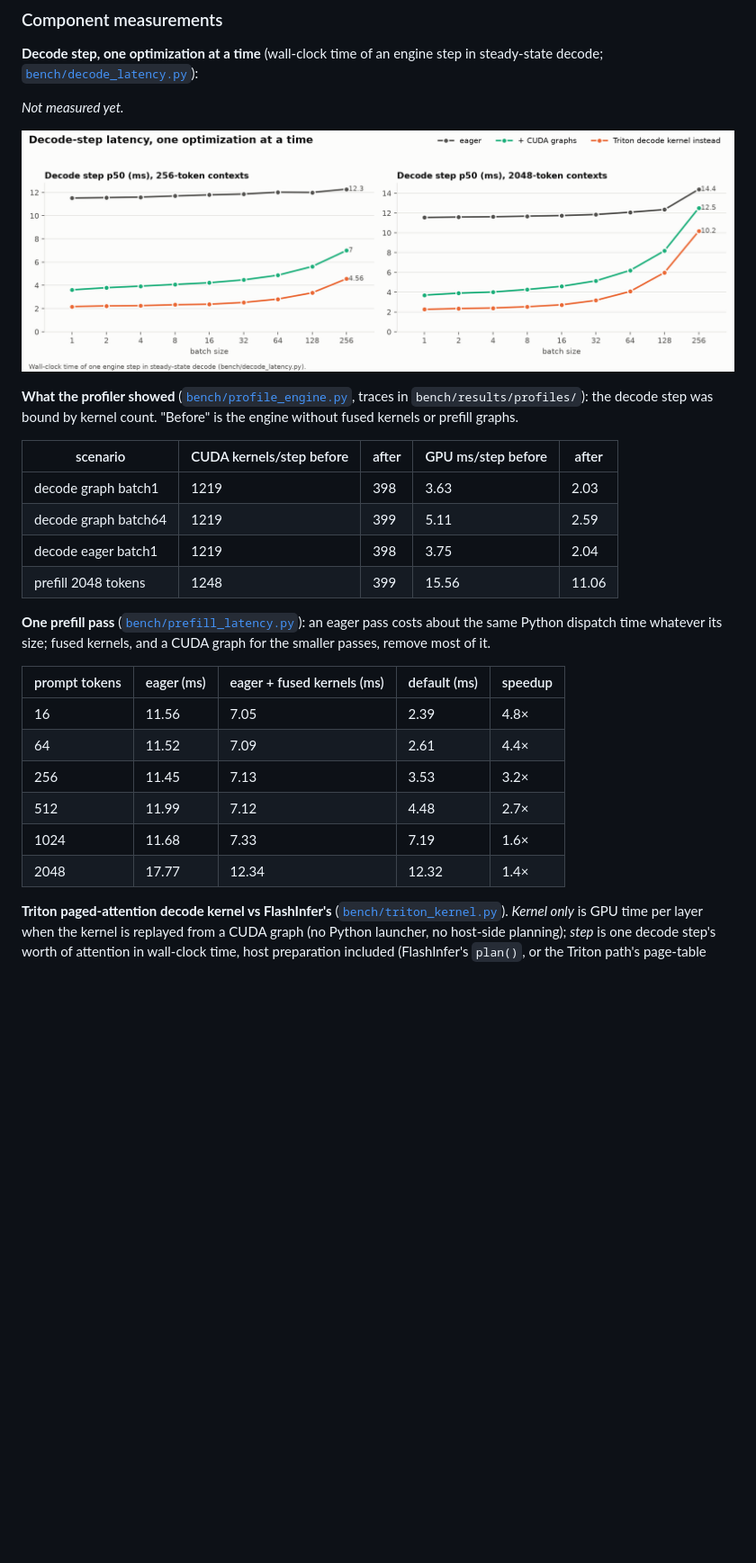
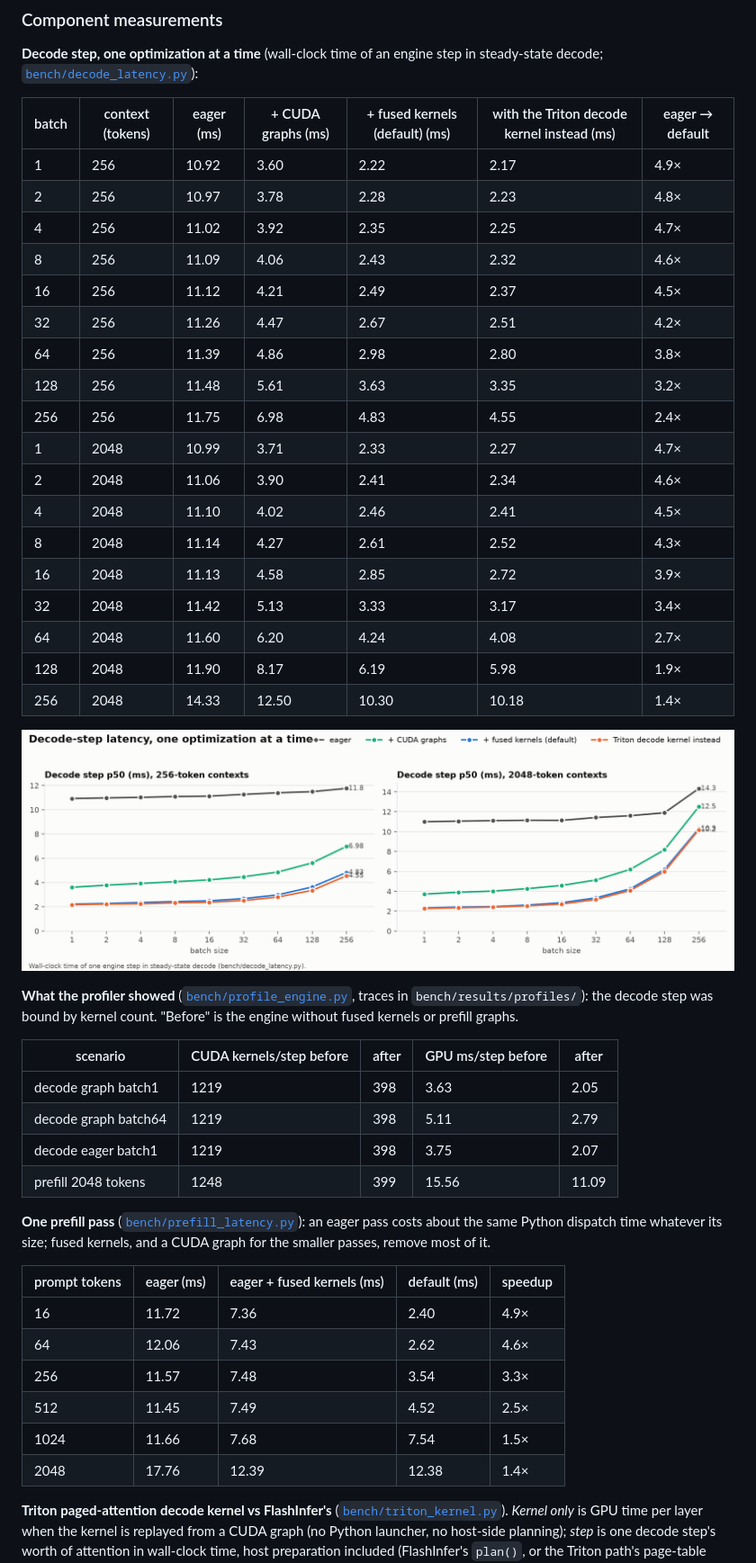
Before and after one commit to visshbala21/minfer, a Markdown page: README.md, the part around one of its changes. Shown at 90% size. Drawn GitHub-style; pictures changed too: bench/plots/decode_latency.png; blank space fills up the shorter version.

Commit message:
Final micro-benchmarks on the default decode kernel; README speculation prose; open TODOs
Co-Authored-By: Claude Fable 5.2 <noreply@anthropic.com>

```diff
--- a/README.md
+++ b/README.md
@@ -674,7 +674,26 @@ Reading the table:
 steady-state decode; [`bench/decode_latency.py`](bench/decode_latency.py)):
 
 <!-- BEGIN decode-latency -->
-_Not measured yet._
+| batch | context (tokens) | eager (ms) | + CUDA graphs (ms) | + fused kernels (default) (ms) | with the Triton decode kernel instead (ms) | eager → default |
+|---|---|---|---|---|---|---|
+| 1 | 256 | 10.92 | 3.60 | 2.22 | 2.17 | 4.9× |
+| 2 | 256 | 10.97 | 3.78 | 2.28 | 2.23 | 4.8× |
+| 4 | 256 | 11.02 | 3.92 | 2.35 | 2.25 | 4.7× |
+| 8 | 256 | 11.09 | 4.06 | 2.43 | 2.32 | 4.6× |
+| 16 | 256 | 11.12 | 4.21 | 2.49 | 2.37 | 4.5× |
+| 32 | 256 | 11.26 | 4.47 | 2.67 | 2.51 | 4.2× |
+| 64 | 256 | 11.39 | 4.86 | 2.98 | 2.80 | 3.8× |
+| 128 | 256 | 11.48 | 5.61 | 3.63 | 3.35 | 3.2× |
+| 256 | 256 | 11.75 | 6.98 | 4.83 | 4.55 | 2.4× |
+| 1 | 2048 | 10.99 | 3.71 | 2.33 | 2.27 | 4.7× |
+| 2 | 2048 | 11.06 | 3.90 | 2.41 | 2.34 | 4.6× |
+| 4 | 2048 | 11.10 | 4.02 | 2.46 | 2.41 | 4.5× |
+| 8 | 2048 | 11.14 | 4.27 | 2.61 | 2.52 | 4.3× |
+| 16 | 2048 | 11.13 | 4.58 | 2.85 | 2.72 | 3.9× |
+| 32 | 2048 | 11.42 | 5.13 | 3.33 | 3.17 | 3.4× |
+| 64 | 2048 | 11.60 | 6.20 | 4.24 | 4.08 | 2.7× |
+| 128 | 2048 | 11.90 | 8.17 | 6.19 | 5.98 | 1.9× |
+| 256 | 2048 | 14.33 | 12.50 | 10.30 | 10.18 | 1.4× |
 <!-- END decode-latency -->
 
 ![Decode latency](bench/plots/decode_latency.png)
@@ -686,10 +705,10 @@ engine without fused kernels or prefill graphs.
 <!-- BEGIN profile -->
 | scenario | CUDA kernels/step before | after | GPU ms/step before | after |
 |---|---|---|---|---|
-| decode graph batch1 | 1219 | 398 | 3.63 | 2.03 |
-| decode graph batch64 | 1219 | 399 | 5.11 | 2.59 |
-| decode eager batch1 | 1219 | 398 | 3.75 | 2.04 |
-| prefill 2048 tokens | 1248 | 399 | 15.56 | 11.06 |
+| decode graph batch1 | 1219 | 398 | 3.63 | 2.05 |
+| decode graph batch64 | 1219 | 398 | 5.11 | 2.79 |
+| decode eager batch1 | 1219 | 398 | 3.75 | 2.07 |
+| prefill 2048 tokens | 1248 | 399 | 15.56 | 11.09 |
 <!-- END profile -->
 
 **One prefill pass** ([`bench/prefill_latency.py`](bench/prefill_latency.py)): an eager
@@ -699,12 +718,12 @@ CUDA graph for the smaller passes, remove most of it.
 <!-- BEGIN prefill-latency -->
 | prompt tokens | eager (ms) | eager + fused kernels (ms) | default (ms) | speedup |
 |---|---|---|---|---|
-| 16 | 11.56 | 7.05 | 2.39 | 4.8× |
-| 64 | 11.52 | 7.09 | 2.61 | 4.4× |
-| 256 | 11.45 | 7.13 | 3.53 | 3.2× |
-| 512 | 11.99 | 7.12 | 4.48 | 2.7× |
-| 1024 | 11.68 | 7.33 | 7.19 | 1.6× |
-| 2048 | 17.77 | 12.34 | 12.32 | 1.4× |
+| 16 | 11.72 | 7.36 | 2.40 | 4.9× |
+| 64 | 12.06 | 7.43 | 2.62 | 4.6× |
+| 256 | 11.57 | 7.48 | 3.54 | 3.3× |
+| 512 | 11.45 | 7.49 | 4.52 | 2.5× |
+| 1024 | 11.66 | 7.68 | 7.54 | 1.5× |
+| 2048 | 17.76 | 12.39 | 12.38 | 1.4× |
 <!-- END prefill-latency -->
 
 **Triton paged-attention decode kernel vs FlashInfer's**
```
Also changed, not shown: other parts of README.md (+49 -47 lines), PROGRESS.md (+17 -4 lines), bench/plots/chunked_prefill.png, bench/plots/triton_kernel.png, 12 other files.
